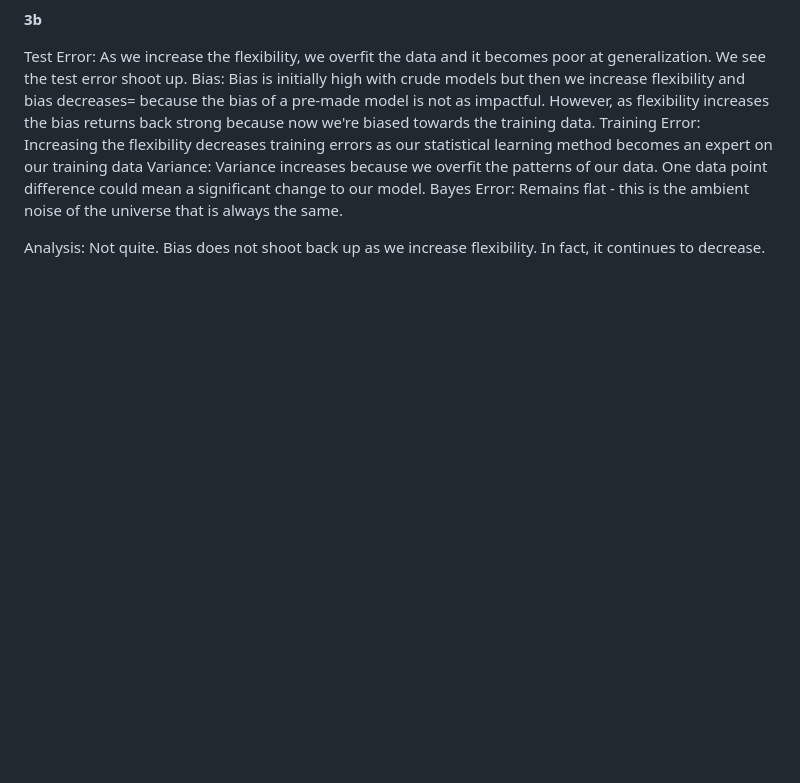
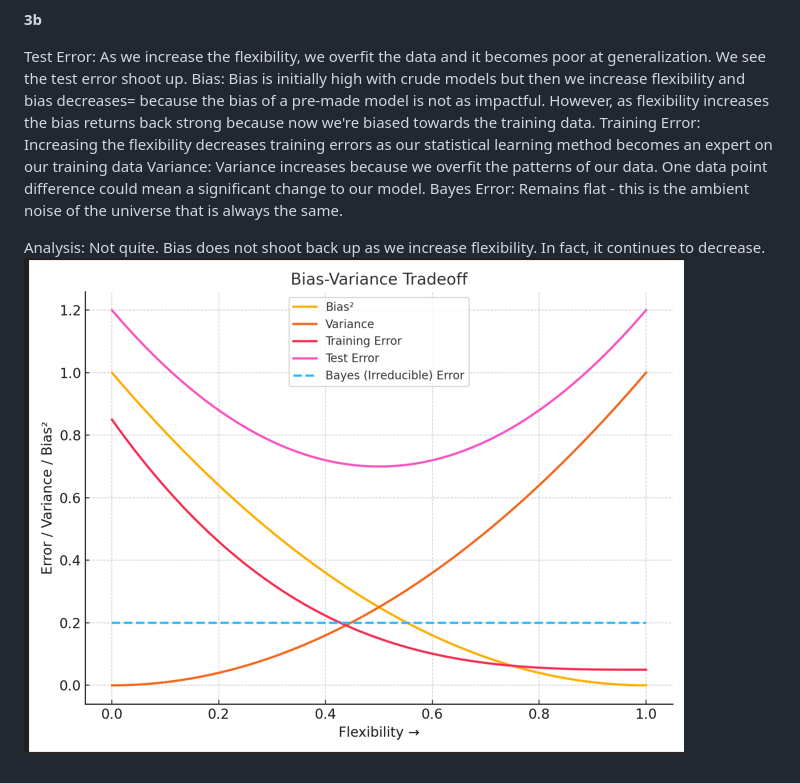
Before and after one commit to wperlichek/ISL, a Markdown page: exercises/ch-2.md, the part around the change. Drawn GitHub-style; pictures changed too: images/bias-var-ai-gen.png (added); blank space fills up the shorter version.

Commit message:
correct 3b

```diff
--- a/exercises/ch-2.md
+++ b/exercises/ch-2.md
@@ -109,3 +109,4 @@ Variance: Variance increases because we overfit the patterns of our data. One da
 Bayes Error: Remains flat - this is the ambient noise of the universe that is always the same.
 
 Analysis: Not quite. Bias does not shoot back up as we increase flexibility. In fact, it continues to decrease.
+![alt text](../images/bias-var-ai-gen.png)
```
